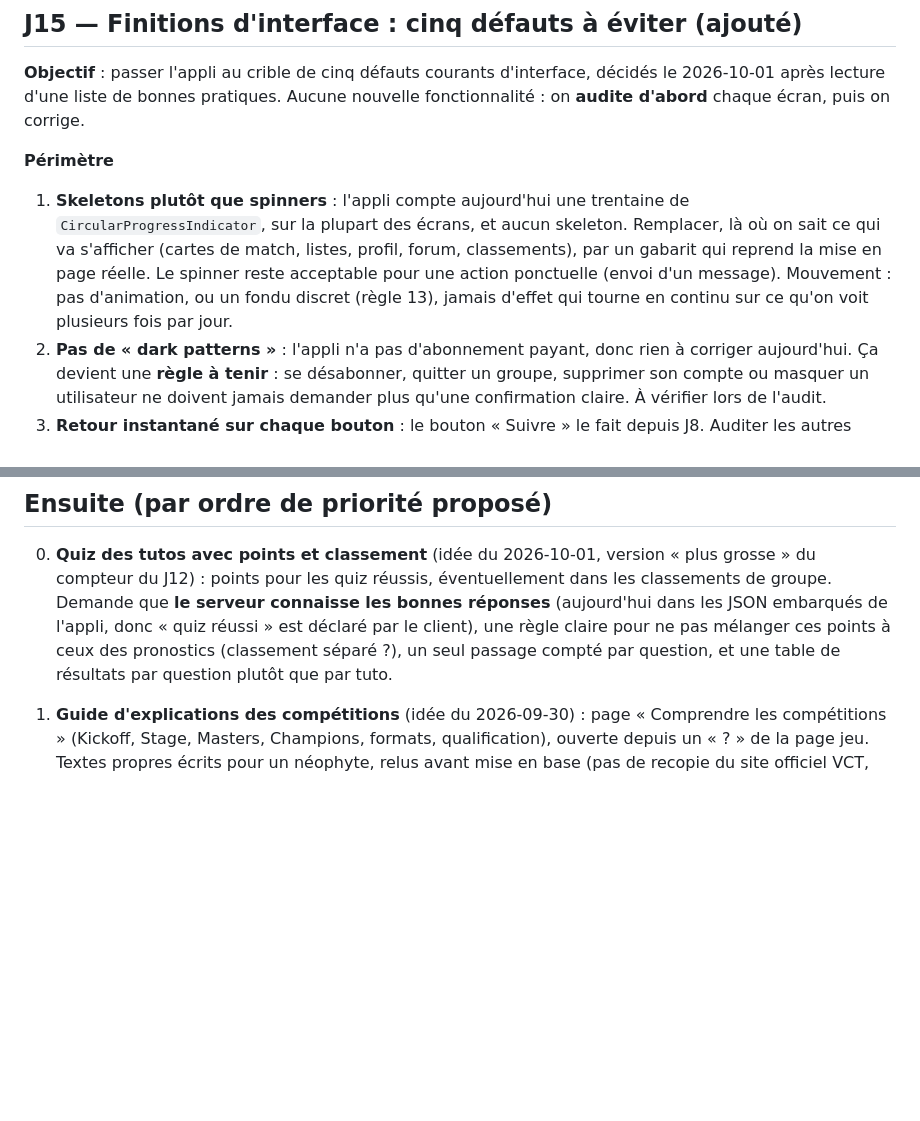
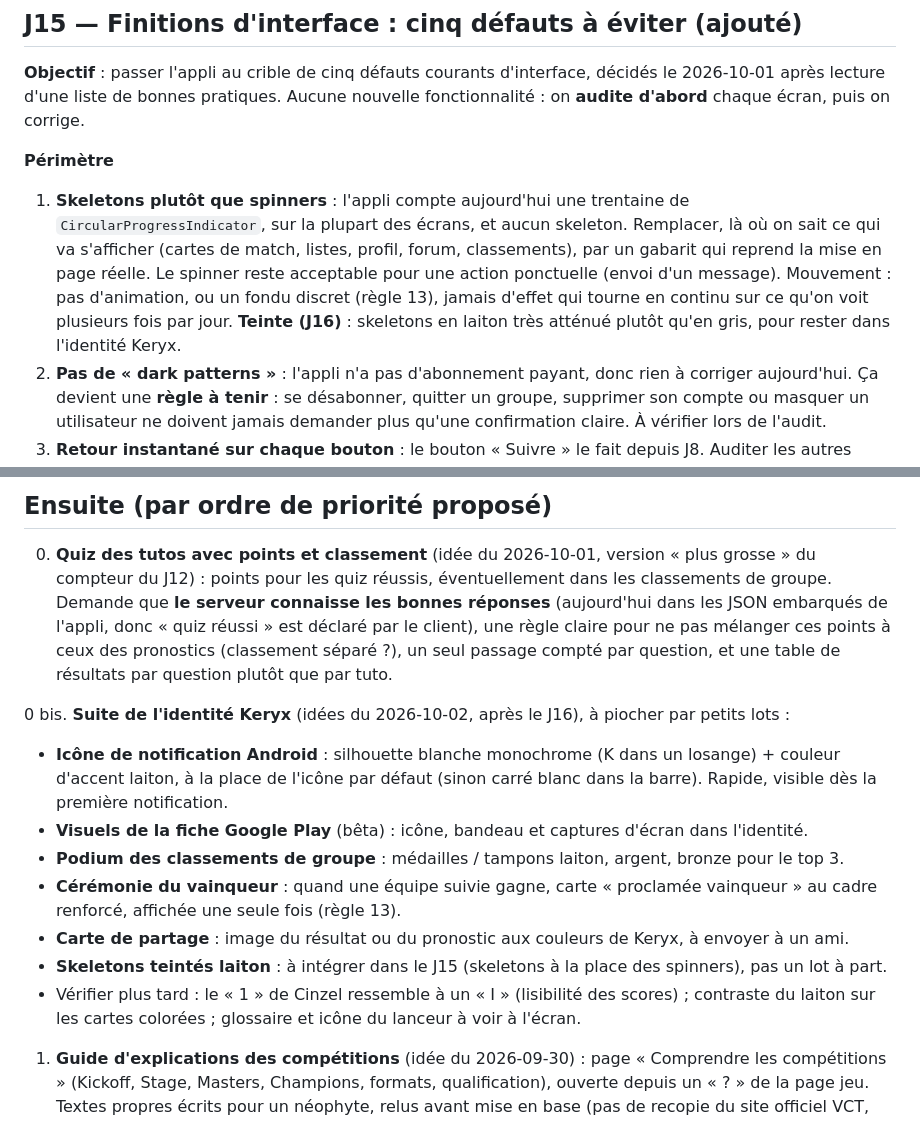
Before and after one commit to ThibaultCauche/news, a Markdown page: docs/04-jalons.md, 2 parts joined by grey strips. GitHub-like rendering; blank space fills up the shorter version.

Commit message:
docs: idées de suite pour l'identité Keryx, teinte laiton des skeletons du J15
Co-Authored-By: Claude Sonnet 5.5 <noreply@anthropic.com>

```diff
--- a/docs/04-jalons.md
+++ b/docs/04-jalons.md
@@ -449,7 +449,7 @@
 **Objectif** : passer l'appli au crible de cinq défauts courants d'interface, décidés le 2026-10-01 après lecture d'une liste de bonnes pratiques. Aucune nouvelle fonctionnalité : on **audite d'abord** chaque écran, puis on corrige.
 
 **Périmètre**
-1. **Skeletons plutôt que spinners** : l'appli compte aujourd'hui une trentaine de `CircularProgressIndicator`, sur la plupart des écrans, et aucun skeleton. Remplacer, là où on sait ce qui va s'afficher (cartes de match, listes, profil, forum, classements), par un gabarit qui reprend la mise en page réelle. Le spinner reste acceptable pour une action ponctuelle (envoi d'un message). Mouvement : pas d'animation, ou un fondu discret (règle 13), jamais d'effet qui tourne en continu sur ce qu'on voit plusieurs fois par jour.
+1. **Skeletons plutôt que spinners** : l'appli compte aujourd'hui une trentaine de `CircularProgressIndicator`, sur la plupart des écrans, et aucun skeleton. Remplacer, là où on sait ce qui va s'afficher (cartes de match, listes, profil, forum, classements), par un gabarit qui reprend la mise en page réelle. Le spinner reste acceptable pour une action ponctuelle (envoi d'un message). Mouvement : pas d'animation, ou un fondu discret (règle 13), jamais d'effet qui tourne en continu sur ce qu'on voit plusieurs fois par jour. **Teinte (J16)** : skeletons en laiton très atténué plutôt qu'en gris, pour rester dans l'identité Keryx.
 2. **Pas de « dark patterns »** : l'appli n'a pas d'abonnement payant, donc rien à corriger aujourd'hui. Ça devient une **règle à tenir** : se désabonner, quitter un groupe, supprimer son compte ou masquer un utilisateur ne doivent jamais demander plus qu'une confirmation claire. À vérifier lors de l'audit.
 3. **Retour instantané sur chaque bouton** : le bouton « Suivre » le fait depuis J8. Auditer les autres (favori de jeu, pronostic, réaction et envoi dans le forum, rejoindre un groupe, révéler un spoil, modération) : état visuel immédiat au tap, retour arrière propre si l'appel échoue, pas de double envoi possible.
 4. **Actions principales toujours à la même place** dans l'onboarding, la connexion, la création de compte et les étapes de profil : le bouton « Continuer » ne change pas d'emplacement d'un écran à l'autre.
@@ -513,6 +513,15 @@
 
 0. **Quiz des tutos avec points et classement** (idée du 2026-10-01, version « plus grosse » du compteur du J12) : points pour les quiz réussis, éventuellement dans les classements de groupe. Demande que **le serveur connaisse les bonnes réponses** (aujourd'hui dans les JSON embarqués de l'appli, donc « quiz réussi » est déclaré par le client), une règle claire pour ne pas mélanger ces points à ceux des pronostics (classement séparé ?), un seul passage compté par question, et une table de résultats par question plutôt que par tuto.
 
+0 bis. **Suite de l'identité Keryx** (idées du 2026-10-02, après le J16), à piocher par petits lots :
+   - **Icône de notification Android** : silhouette blanche monochrome (K dans un losange) + couleur d'accent laiton, à la place de l'icône par défaut (sinon carré blanc dans la barre). Rapide, visible dès la première notification.
+   - **Visuels de la fiche Google Play** (bêta) : icône, bandeau et captures d'écran dans l'identité.
+   - **Podium des classements de groupe** : médailles / tampons laiton, argent, bronze pour le top 3.
+   - **Cérémonie du vainqueur** : quand une équipe suivie gagne, carte « proclamée vainqueur » au cadre renforcé, affichée une seule fois (règle 13).
+   - **Carte de partage** : image du résultat ou du pronostic aux couleurs de Keryx, à envoyer à un ami.
+   - **Skeletons teintés laiton** : à intégrer dans le J15 (skeletons à la place des spinners), pas un lot à part.
+   - Vérifier plus tard : le « 1 » de Cinzel ressemble à un « I » (lisibilité des scores) ; contraste du laiton sur les cartes colorées ; glossaire et icône du lanceur à voir à l'écran.
+
 1. **Guide d'explications des compétitions** (idée du 2026-09-30) : page « Comprendre les compétitions » (Kickoff, Stage, Masters, Champions, formats, qualification), ouverte depuis un « ? » de la page jeu. Textes propres écrits pour un néophyte, relus avant mise en base (pas de recopie du site officiel VCT, qui ne sert qu'à vérifier les faits), stockés en base comme le glossaire, avec un petit endpoint.
 2. **Autres jeux PandaScore** (LoL, CS2, Dota 2, R6, Rocket League…) : même adaptateur, filtrage par tier. Nouveaux formats à dessiner : **phase suisse**, **classement de lobby** (battle royale). Vérifier le gagnant par carte pour CS, Dota 2 et LoL sur du tier S.
 3. **Temps réel V2** : flux SSE `GET /v1/live/events/:id`, **Live Activities** iOS (écran 13).
```
